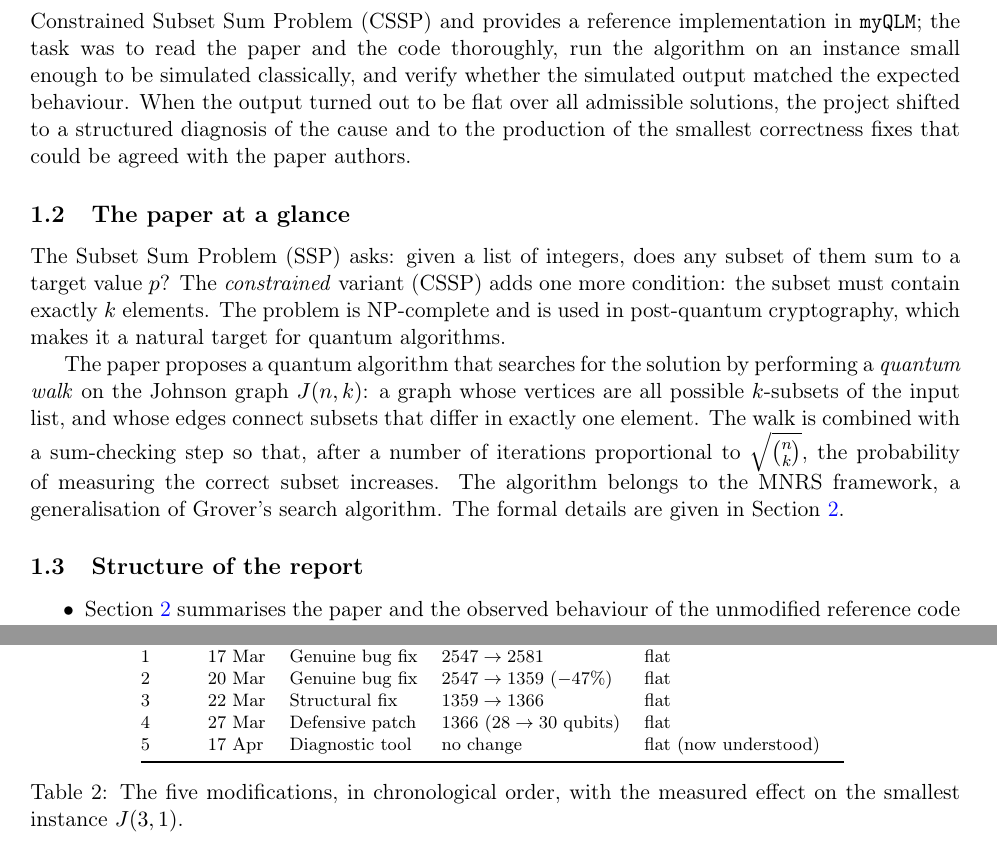
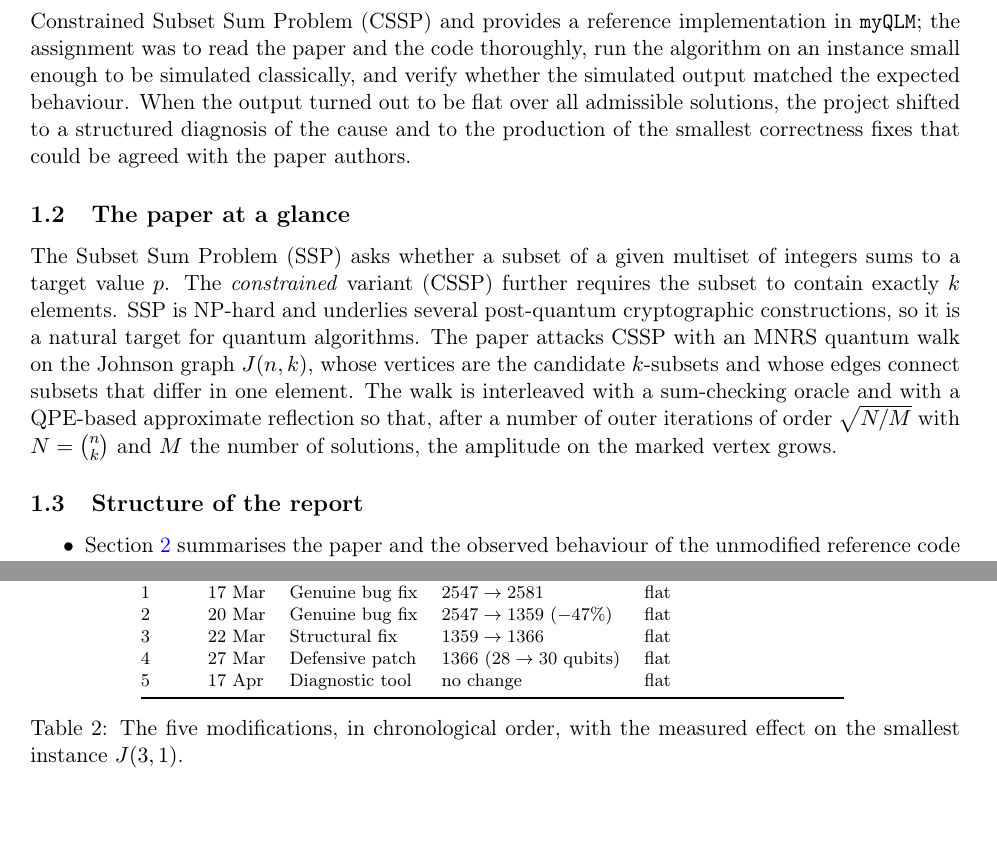
Before and after one commit to jacopobellosi/Solving-the-Subset-Sum-Problem-via-Quantum-Walk-Search, a LaTeX document (documentation/final_report/final_report.tex): two parts of pages 2 and 7 of 14, joined at a grey line, cut so that both start at the same text, the shorter picture padded with empty space. Compiled offline with pdfLaTeX.

Commit message:
Updates from Overleaf

```diff
--- a/documentation/final_report/final_report.tex
+++ b/documentation/final_report/final_report.tex
@@ -76,7 +76,7 @@ Walk Search''} (Lancellotti, Perriello, Barenghi, Pelosi; IEEE
 Transactions on Computers, vol.~75, n.~1, 2026). The paper
 proposes a gate-level quantum algorithm for the Constrained
 Subset Sum Problem (CSSP) and provides a reference implementation
-in \texttt{myQLM}; the task was to read the paper and the code
+in \texttt{myQLM}; the assignment was to read the paper and the code
 thoroughly, run the algorithm on an instance small enough to be
 simulated classically, and verify whether the simulated output
 matched the expected behaviour. When the output turned out to be
@@ -87,9 +87,21 @@ authors.
 
 \subsection{The paper at a glance}
 
-The Subset Sum Problem (SSP) asks: given a list of integers, does any subset of them sum to a target value~$p$? The \emph{constrained} variant (CSSP) adds one more condition: the subset must contain exactly $k$ elements. The problem is NP-complete and is used in post-quantum cryptography, which makes it a natural target for quantum algorithms.
 
-The paper proposes a quantum algorithm that searches for the solution by performing a \emph{quantum walk} on the Johnson graph $J(n,k)$: a graph whose vertices are all possible $k$-subsets of the input list, and whose edges connect subsets that differ in exactly one element. The walk is combined with a sum-checking step so that, after a number of iterations proportional to $\sqrt{\binom{n}{k}}$, the probability of measuring the correct subset increases. The algorithm belongs to the MNRS framework, a generalisation of Grover's search algorithm. The formal details are given in Section~\ref{sec:paper}.
+The Subset Sum Problem (SSP) asks whether a subset of a given
+multiset of integers sums to a target value $p$. The
+\emph{constrained} variant (CSSP) further requires the subset to
+contain exactly $k$ elements. SSP is NP-hard and underlies
+several post-quantum cryptographic constructions, so it is a
+natural target for quantum algorithms. The paper attacks CSSP
+with an MNRS quantum walk on the Johnson graph $J(n,k)$, whose
+vertices are the candidate $k$-subsets and whose edges connect
+subsets that differ in one element. The walk is interleaved with
+a sum-checking oracle and with a QPE-based approximate
+reflection so that, after a number of outer iterations of order
+$\sqrt{N/M}$ with $N=\binom{n}{k}$ and $M$ the number of
+solutions, the amplitude on the marked vertex grows.
+
 
 \subsection{Structure of the report}
 
@@ -465,7 +477,7 @@ the size of the simulator.
 2 & 20 Mar & Genuine bug fix & $2547 \to 1359$ ($-47\%$) & flat \\
 3 & 22 Mar & Structural fix  & $1359 \to 1366$ & flat \\
 4 & 27 Mar & Defensive patch & $1366$ ($28 \to 30$ qubits) & flat \\
-5 & 17 Apr & Diagnostic tool & no change & flat (now understood) \\
+5 & 17 Apr & Diagnostic tool & no change & flat  \\
 \bottomrule
 \end{tabular}
 \caption{The five modifications, in chronological order, with the
```
